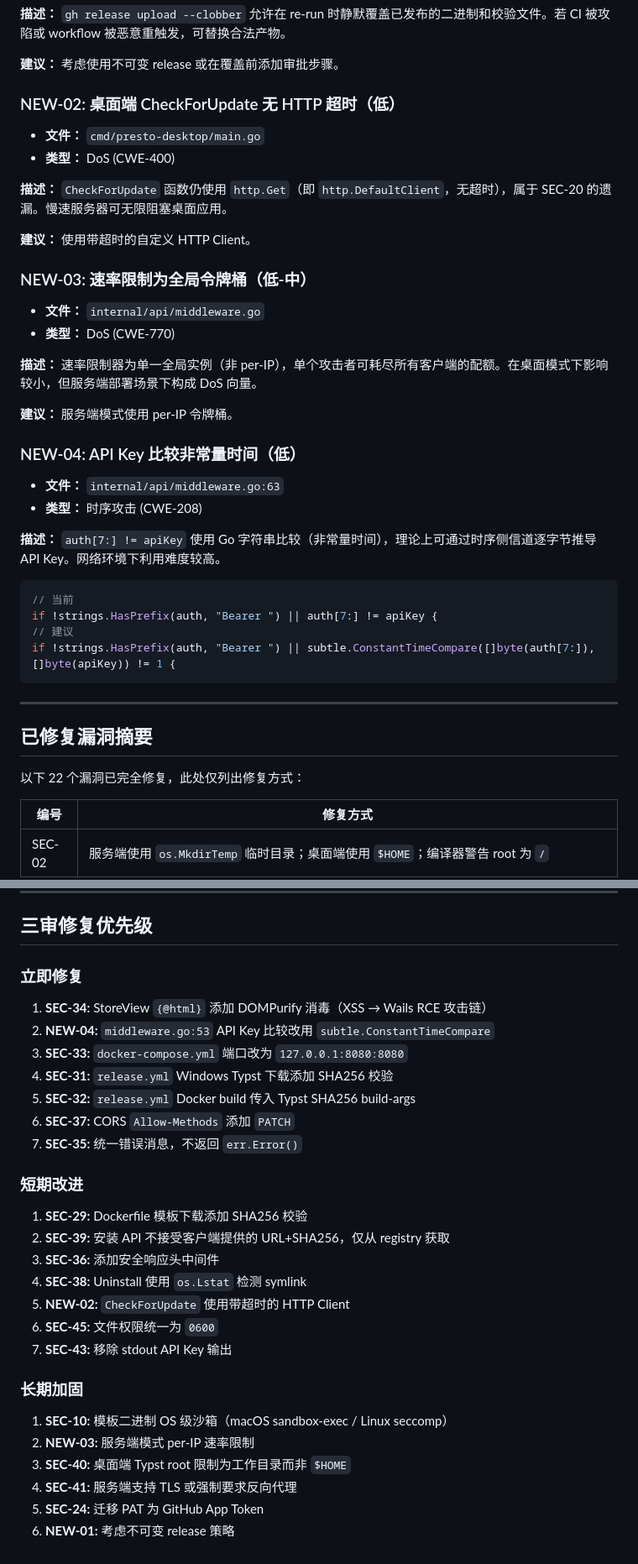
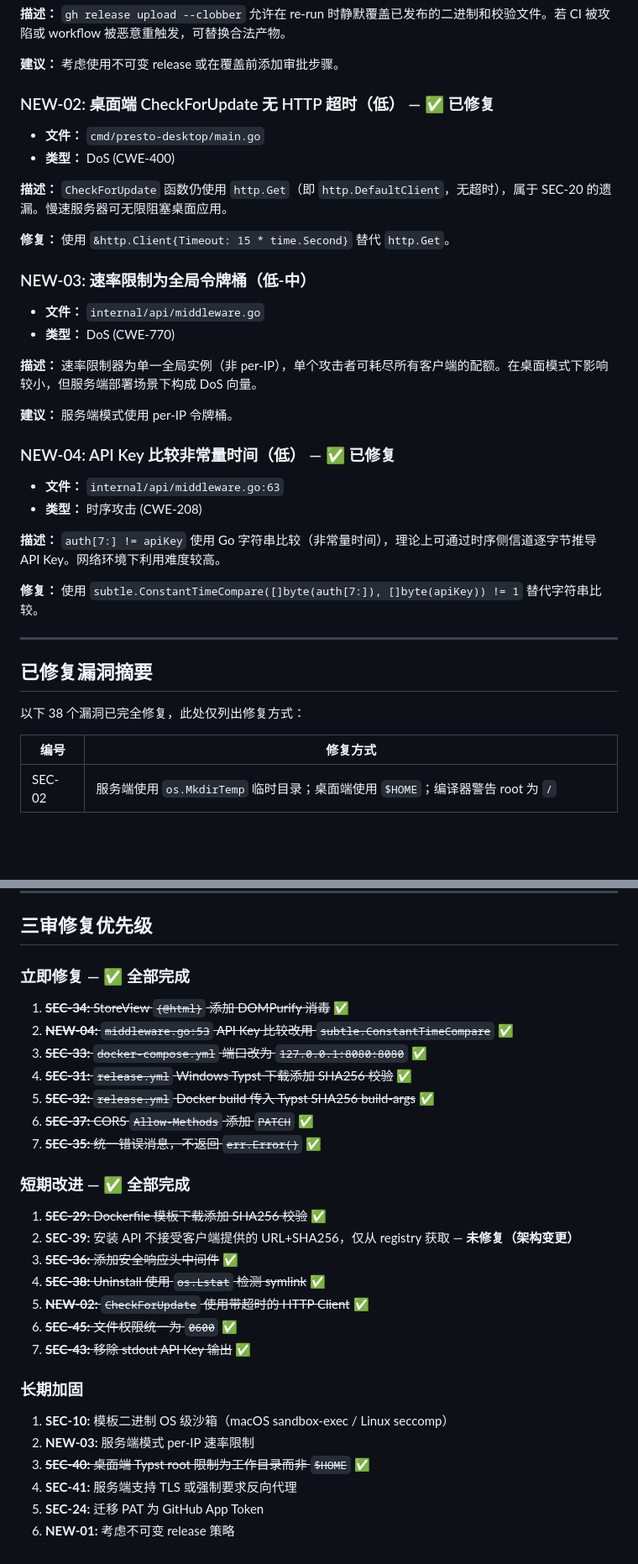
Before and after one commit to Presto-io/Presto, a Markdown page: docs/security-audit.md, 2 parts joined by grey strips. Shown at 84% size. Rendered like a GitHub page; blank space fills up the shorter version.

````diff
--- a/docs/security-audit.md
+++ b/docs/security-audit.md
@@ -136,14 +134,14 @@
 
 **建议：** 考虑使用不可变 release 或在覆盖前添加审批步骤。
 
-### NEW-02: 桌面端 CheckForUpdate 无 HTTP 超时（低）
+### NEW-02: 桌面端 CheckForUpdate 无 HTTP 超时（低） — ✅ 已修复
 
 - **文件：** `cmd/presto-desktop/main.go`
 - **类型：** DoS (CWE-400)
 
 **描述：** `CheckForUpdate` 函数仍使用 `http.Get`（即 `http.DefaultClient`，无超时），属于 SEC-20 的遗漏。慢速服务器可无限阻塞桌面应用。
 
-**建议：** 使用带超时的自定义 HTTP Client。
+**修复：** 使用 `&http.Client{Timeout: 15 * time.Second}` 替代 `http.Get`。
 
 ### NEW-03: 速率限制为全局令牌桶（低-中）
 
@@ -154,25 +152,20 @@
 
 **建议：** 服务端模式使用 per-IP 令牌桶。
 
-### NEW-04: API Key 比较非常量时间（低）
+### NEW-04: API Key 比较非常量时间（低） — ✅ 已修复
 
 - **文件：** `internal/api/middleware.go:63`
 - **类型：** 时序攻击 (CWE-208)
 
 **描述：** `auth[7:] != apiKey` 使用 Go 字符串比较（非常量时间），理论上可通过时序侧信道逐字节推导 API Key。网络环境下利用难度较高。
 
-```go
-// 当前
-if !strings.HasPrefix(auth, "Bearer ") || auth[7:] != apiKey {
-// 建议
-if !strings.HasPrefix(auth, "Bearer ") || subtle.ConstantTimeCompare([]byte(auth[7:]), []byte(apiKey)) != 1 {
-```
+**修复：** 使用 `subtle.ConstantTimeCompare([]byte(auth[7:]), []byte(apiKey)) != 1` 替代字符串比较。
 
 ---
 
 ## 已修复漏洞摘要
 
-以下 22 个漏洞已完全修复，此处仅列出修复方式：
+以下 38 个漏洞已完全修复，此处仅列出修复方式：
 
 | 编号 | 修复方式 |
 |------|----------|
@@ -557,31 +565,31 @@ client := &http.Client{Timeout: fetchTimeout}
 
 ## 三审修复优先级
 
-### 立即修复
+### 立即修复 — ✅ 全部完成
 
-1. **SEC-34:** StoreView `{@html}` 添加 DOMPurify 消毒（XSS → Wails RCE 攻击链）
-2. **NEW-04:** `middleware.go:53` API Key 比较改用 `subtle.ConstantTimeCompare`
-3. **SEC-33:** `docker-compose.yml` 端口改为 `127.0.0.1:8080:8080`
-4. **SEC-31:** `release.yml` Windows Typst 下载添加 SHA256 校验
-5. **SEC-32:** `release.yml` Docker build 传入 Typst SHA256 build-args
-6. **SEC-37:** CORS `Allow-Methods` 添加 `PATCH`
-7. **SEC-35:** 统一错误消息，不返回 `err.Error()`
+1. ~~**SEC-34:** StoreView `{@html}` 添加 DOMPurify 消毒~~ ✅
+2. ~~**NEW-04:** `middleware.go:53` API Key 比较改用 `subtle.ConstantTimeCompare`~~ ✅
+3. ~~**SEC-33:** `docker-compose.yml` 端口改为 `127.0.0.1:8080:8080`~~ ✅
+4. ~~**SEC-31:** `release.yml` Windows Typst 下载添加 SHA256 校验~~ ✅
+5. ~~**SEC-32:** `release.yml` Docker build 传入 Typst SHA256 build-args~~ ✅
+6. ~~**SEC-37:** CORS `Allow-Methods` 添加 `PATCH`~~ ✅
+7. ~~**SEC-35:** 统一错误消息，不返回 `err.Error()`~~ ✅
 
-### 短期改进
+### 短期改进 — ✅ 全部完成
 
-1. **SEC-29:** Dockerfile 模板下载添加 SHA256 校验
-2. **SEC-39:** 安装 API 不接受客户端提供的 URL+SHA256，仅从 registry 获取
-3. **SEC-36:** 添加安全响应头中间件
-4. **SEC-38:** Uninstall 使用 `os.Lstat` 检测 symlink
-5. **NEW-02:** `CheckForUpdate` 使用带超时的 HTTP Client
-6. **SEC-45:** 文件权限统一为 `0600`
-7. **SEC-43:** 移除 stdout API Key 输出
+1. ~~**SEC-29:** Dockerfile 模板下载添加 SHA256 校验~~ ✅
+2. **SEC-39:** 安装 API 不接受客户端提供的 URL+SHA256，仅从 registry 获取 — **未修复（架构变更）**
+3. ~~**SEC-36:** 添加安全响应头中间件~~ ✅
+4. ~~**SEC-38:** Uninstall 使用 `os.Lstat` 检测 symlink~~ ✅
+5. ~~**NEW-02:** `CheckForUpdate` 使用带超时的 HTTP Client~~ ✅
+6. ~~**SEC-45:** 文件权限统一为 `0600`~~ ✅
+7. ~~**SEC-43:** 移除 stdout API Key 输出~~ ✅
 
 ### 长期加固
 
 1. **SEC-10:** 模板二进制 OS 级沙箱（macOS sandbox-exec / Linux seccomp）
 2. **NEW-03:** 服务端模式 per-IP 速率限制
-3. **SEC-40:** 桌面端 Typst root 限制为工作目录而非 `$HOME`
+3. ~~**SEC-40:** 桌面端 Typst root 限制为工作目录而非 `$HOME`~~ ✅
 4. **SEC-41:** 服务端支持 TLS 或强制要求反向代理
 5. **SEC-24:** 迁移 PAT 为 GitHub App Token
 6. **NEW-01:** 考虑不可变 release 策略
````
Also changed, not shown: other parts of docs/security-audit.md (+48 -35 lines).
